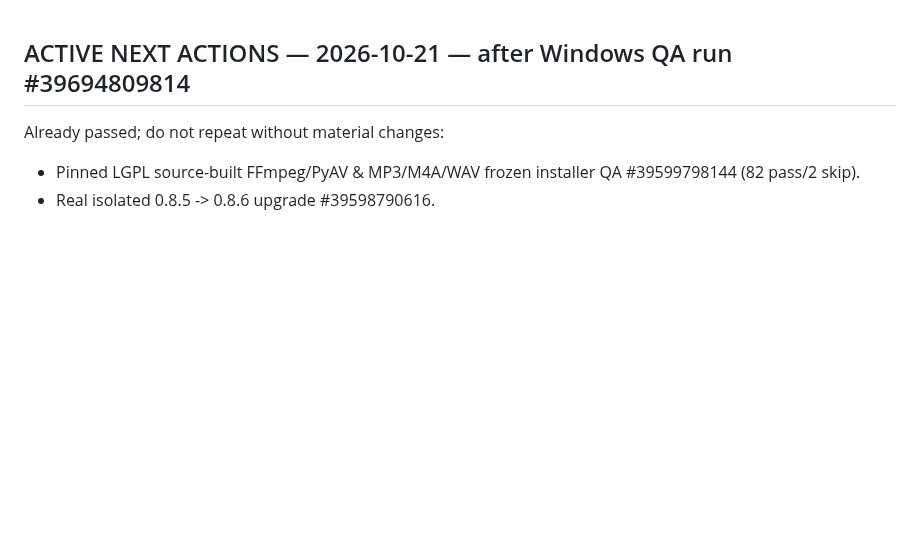
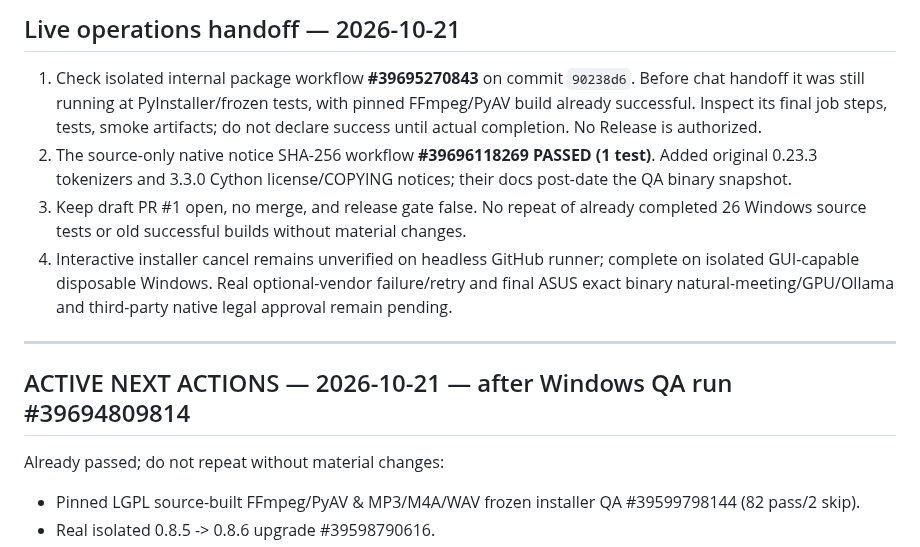
Before and after one commit to kl4ne/meetingsplit, a Markdown page: NEXT_ACTION.md, the part around the change. Drawn GitHub-style; blank space fills up the shorter version.

Commit message:
docs: save live pinned package run and verified notices checkpoint for timeout recovery [skip ci]

```diff
--- a/NEXT_ACTION.md
+++ b/NEXT_ACTION.md
@@ -1,3 +1,11 @@
+## Live operations handoff — 2026-10-21
+
+1. Check isolated internal package workflow **#39695270843** on commit `90238d6`. Before chat handoff it was still running at PyInstaller/frozen tests, with pinned FFmpeg/PyAV build already successful. Inspect its final job steps, tests, smoke artifacts; do not declare success until actual completion. No Release is authorized.
+2. The source-only native notice SHA-256 workflow **#39696118269 PASSED (1 test)**. Added original 0.23.3 tokenizers and 3.3.0 Cython license/COPYING notices; their docs post-date the QA binary snapshot.
+3. Keep draft PR #1 open, no merge, and release gate false. No repeat of already completed 26 Windows source tests or old successful builds without material changes.
+4. Interactive installer cancel remains unverified on headless GitHub runner; complete on isolated GUI-capable disposable Windows. Real optional-vendor failure/retry and final ASUS exact binary natural-meeting/GPU/Ollama and third-party native legal approval remain pending.
+
+---
 ## ACTIVE NEXT ACTIONS — 2026-10-21 — after Windows QA run #39694809814
 
 Already passed; do not repeat without material changes:
```
